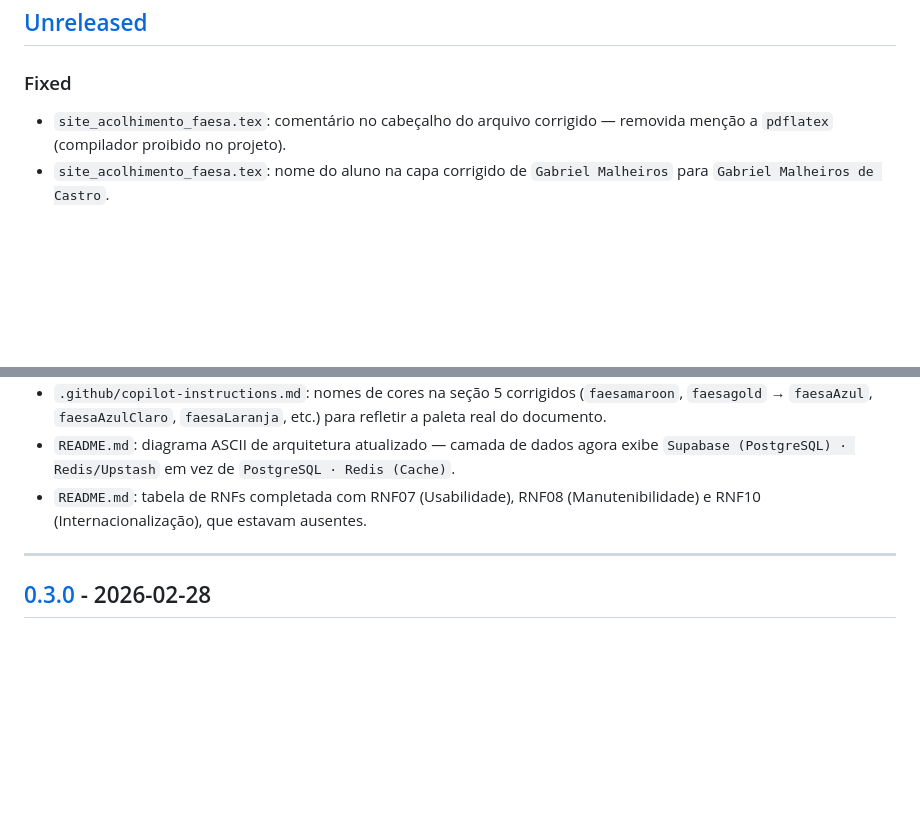
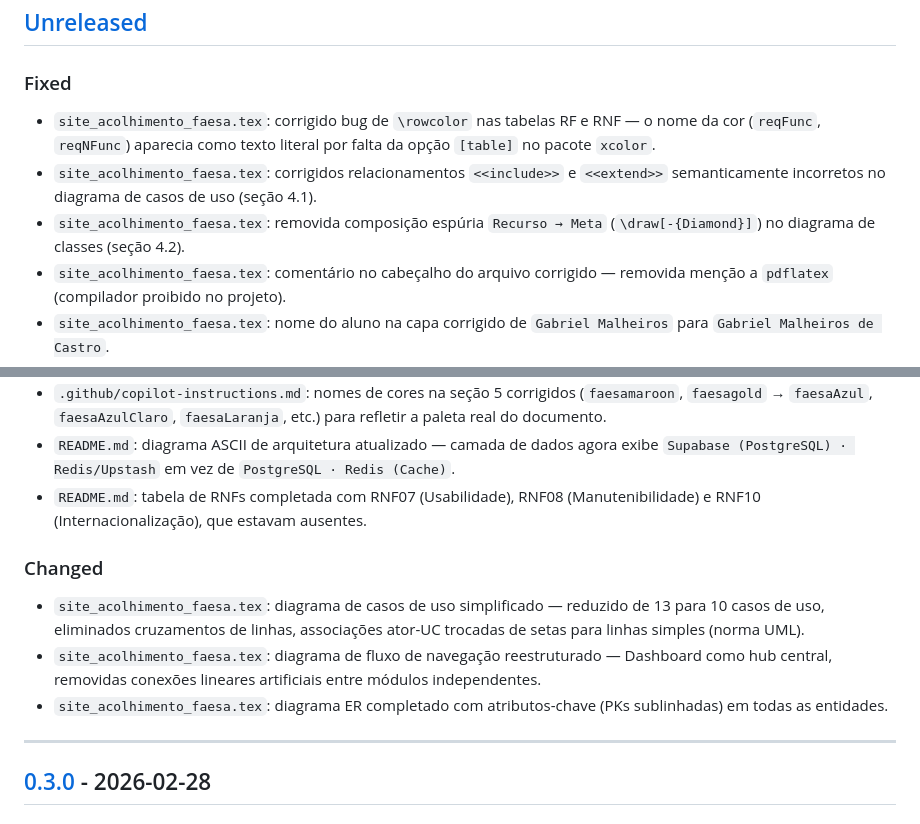
Before and after one commit to GabrielMalheirosdeCastro/Desenvolvimento-WEB-II, a Markdown page: CHANGELOG.md, 2 parts joined by grey strips. GitHub-like rendering; blank space fills up the shorter version.

Commit message:
docs: atualiza CHANGELOG com correções e simplificações nos diagramas UML

```diff
--- a/CHANGELOG.md
+++ b/CHANGELOG.md
@@ -11,6 +11,9 @@ e o versionamento segue o [Versionamento Semântico](https://semver.org/lang/pt-
 
 ### Fixed
 
+- `site_acolhimento_faesa.tex`: corrigido bug de `\rowcolor` nas tabelas RF e RNF — o nome da cor (`reqFunc`, `reqNFunc`) aparecia como texto literal por falta da opção `[table]` no pacote `xcolor`.
+- `site_acolhimento_faesa.tex`: corrigidos relacionamentos `<<include>>` e `<<extend>>` semanticamente incorretos no diagrama de casos de uso (seção 4.1).
+- `site_acolhimento_faesa.tex`: removida composição espúria `Recurso → Meta` (`\draw[-{Diamond}]`) no diagrama de classes (seção 4.2).
 - `site_acolhimento_faesa.tex`: comentário no cabeçalho do arquivo corrigido — removida menção a `pdflatex` (compilador proibido no projeto).
 - `site_acolhimento_faesa.tex`: nome do aluno na capa corrigido de `Gabriel Malheiros` para `Gabriel Malheiros de Castro`.
 - `site_acolhimento_faesa.tex`: professor na capa corrigido de placeholder `[Nome do Professor]` para `Otávio Lube dos Santos`.
@@ -18,6 +21,12 @@ e o versionamento segue o [Versionamento Semântico](https://semver.org/lang/pt-
 - `.github/copilot-instructions.md`: nomes de cores na seção 5 corrigidos (`faesamaroon`, `faesagold` → `faesaAzul`, `faesaAzulClaro`, `faesaLaranja`, etc.) para refletir a paleta real do documento.
 - `README.md`: diagrama ASCII de arquitetura atualizado — camada de dados agora exibe `Supabase (PostgreSQL) · Redis/Upstash` em vez de `PostgreSQL · Redis (Cache)`.
 - `README.md`: tabela de RNFs completada com RNF07 (Usabilidade), RNF08 (Manutenibilidade) e RNF10 (Internacionalização), que estavam ausentes.
+
+### Changed
+
+- `site_acolhimento_faesa.tex`: diagrama de casos de uso simplificado — reduzido de 13 para 10 casos de uso, eliminados cruzamentos de linhas, associações ator-UC trocadas de setas para linhas simples (norma UML).
+- `site_acolhimento_faesa.tex`: diagrama de fluxo de navegação reestruturado — Dashboard como hub central, removidas conexões lineares artificiais entre módulos independentes.
+- `site_acolhimento_faesa.tex`: diagrama ER completado com atributos-chave (PKs sublinhadas) em todas as entidades.
 
 ---
 
```
Also changed, not shown: docs/plano-2026-03-04-revisao-tabelas-diagramas.md (added, +47 -0 lines).
